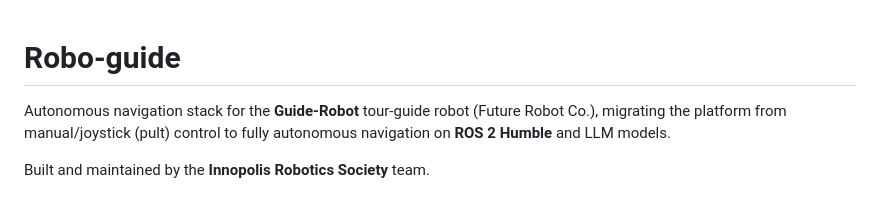
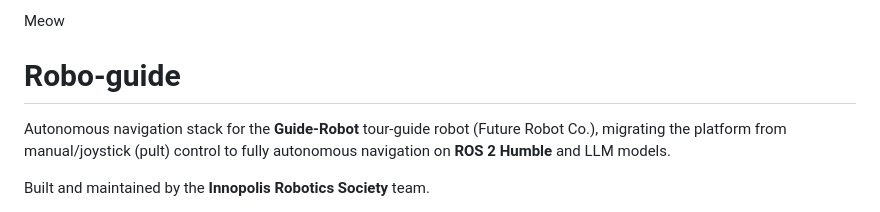
Before and after one commit to Innopolis-Robotics-Society/Robo-guide, a Markdown page: README.md, the part around the change. GitHub-like rendering.

Commit message:
Access test

```diff
--- a/README.md
+++ b/README.md
@@ -1,3 +1,4 @@
+Meow
 # Robo-guide
 
 Autonomous navigation stack for the **Guide-Robot** tour-guide robot (Future Robot Co.), migrating the platform from manual/joystick (pult) control to fully autonomous navigation on **ROS 2 Humble** and LLM models.
```
